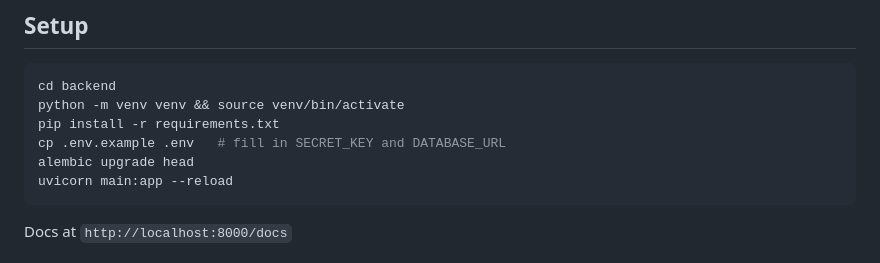
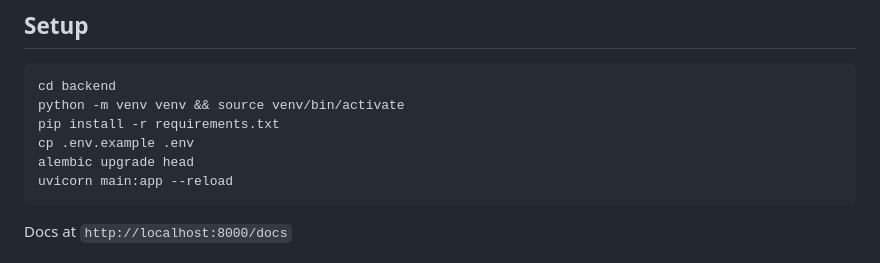
Before and after one commit to paudelgokarna275/haatbazzar, a Markdown page: README.md, the part around the change. GitHub-like rendering.

````diff
--- a/README.md
+++ b/README.md
@@ -15,7 +15,7 @@ Farm-to-consumer marketplace with AI-driven produce quality verification. Farmer
 cd backend
 python -m venv venv && source venv/bin/activate
 pip install -r requirements.txt
-cp .env.example .env   # fill in SECRET_KEY and DATABASE_URL
+cp .env.example .env
 alembic upgrade head
 uvicorn main:app --reload
 ```
````
